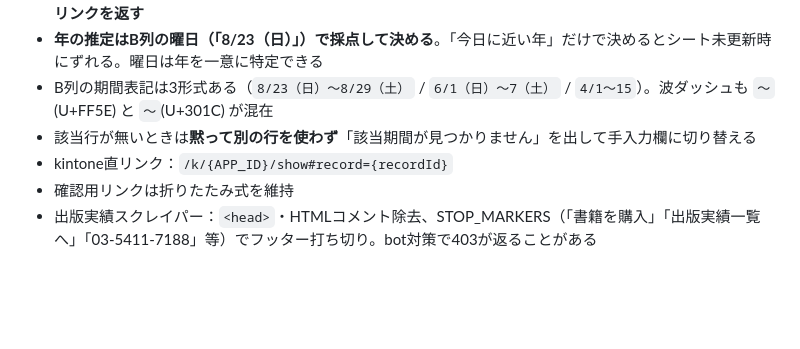
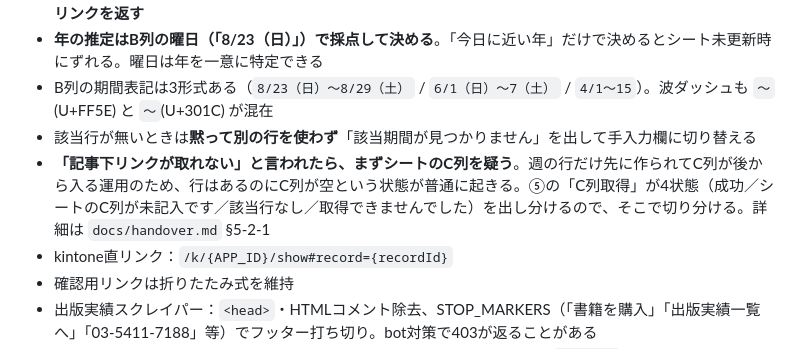
Before and after one commit to glohenshu/GLO_-, a Markdown page: CLAUDE.md, the part around the change. Drawn GitHub-style; blank space fills up the shorter version.

```diff
--- a/CLAUDE.md
+++ b/CLAUDE.md
@@ -50,6 +50,7 @@ GLOの新規連載登録時に必要な情報を、カテゴリコード（例
 - **年の推定はB列の曜日（「8/23（日）」）で採点して決める**。「今日に近い年」だけで決めるとシート未更新時にずれる。曜日は年を一意に特定できる
 - B列の期間表記は3形式ある（`8/23（日）〜8/29（土）` / `6/1（日）～7（土）` / `4/1～15`）。波ダッシュも `～`(U+FF5E) と `〜`(U+301C) が混在
 - 該当行が無いときは**黙って別の行を使わず**「該当期間が見つかりません」を出して手入力欄に切り替える
+- **「記事下リンクが取れない」と言われたら、まずシートのC列を疑う**。週の行だけ先に作られてC列が後から入る運用のため、行はあるのにC列が空という状態が普通に起きる。⑤の「C列取得」が4状態（成功／シートのC列が未記入です／該当行なし／取得できませんでした）を出し分けるので、そこで切り分ける。詳細は `docs/handover.md` §5-2-1
 - kintone直リンク：`/k/{APP_ID}/show#record={recordId}`
 - 確認用リンクは折りたたみ式を維持
 - 出版実績スクレイパー：`<head>`・HTMLコメント除去、STOP_MARKERS（「書籍を購入」「出版実績一覧へ」「03-5411-7188」等）でフッター打ち切り。bot対策で403が返ることがある
```
Also changed, not shown: docs/handover.md (+41 -0 lines).
